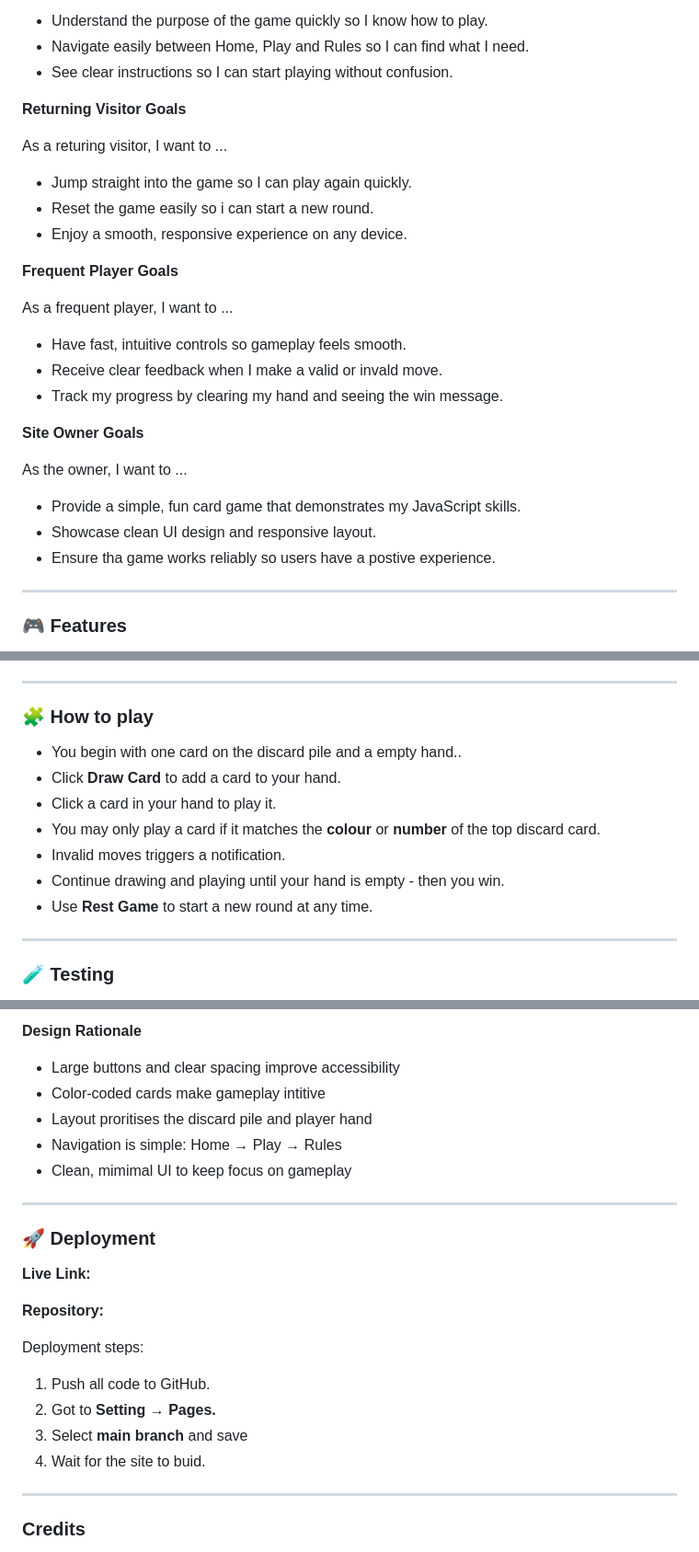
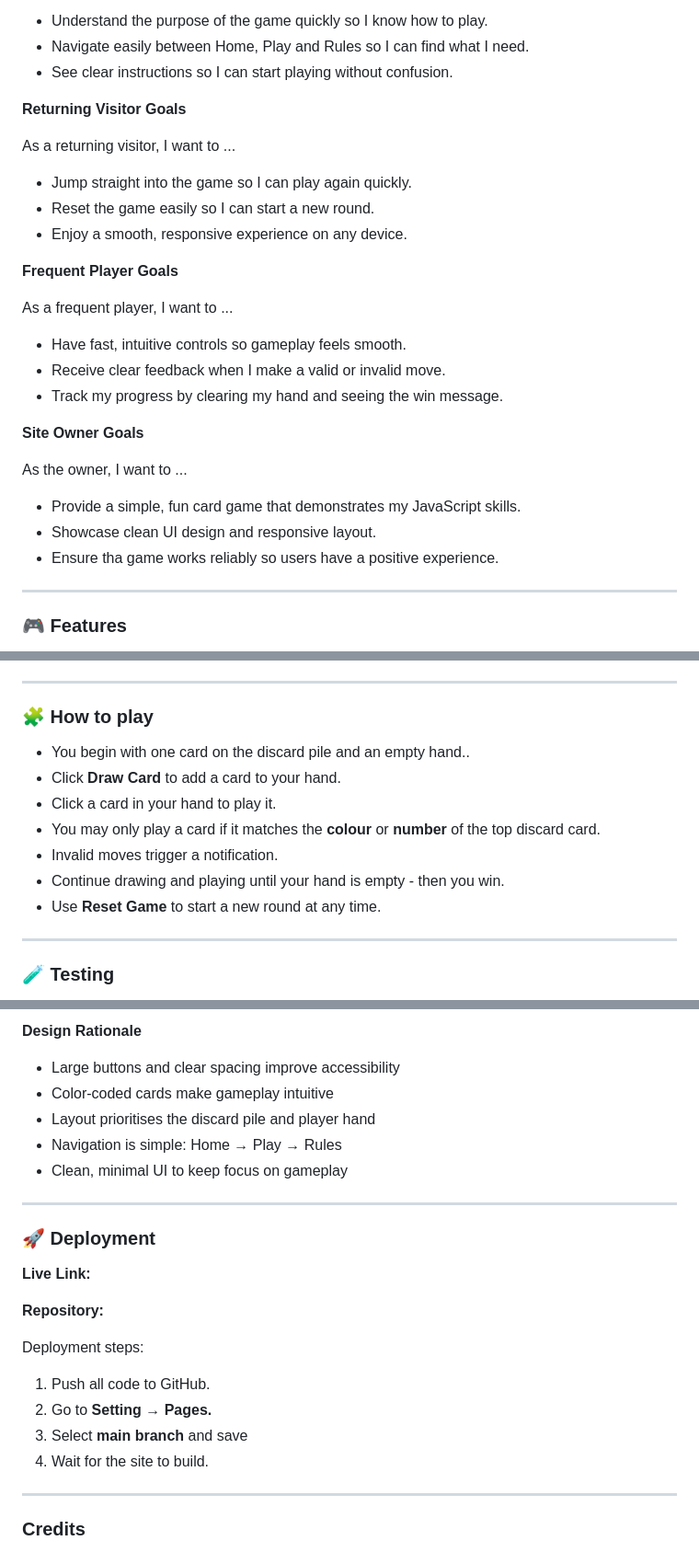
Before and after one commit to ali-moss-24/snapstack, a Markdown page: README.md, 3 parts joined by grey strips. Shown at 92% size. Drawn GitHub-style.

Commit message:
Add corrections to spellings with the README

```diff
--- a/README.md
+++ b/README.md
@@ -17,16 +17,16 @@ As a new visitor, I want to ...
 
 **Returning Visitor Goals**
 
-As a returing visitor, I want to ...
+As a returning visitor, I want to ...
 - Jump straight into the game so I can play again quickly.
-- Reset the game easily so i can start a new round.
+- Reset the game easily so I can start a new round.
 - Enjoy a smooth, responsive experience on any device.
 
 **Frequent Player Goals**
 
 As a frequent player, I want to ...
 - Have fast, intuitive controls so gameplay feels smooth.
-- Receive clear feedback when I make a valid or invald move.
+- Receive clear feedback when I make a valid or invalid move.
 - Track my progress by clearing my hand and seeing the win message.
 
 **Site Owner Goals**
@@ -34,7 +34,7 @@ As a frequent player, I want to ...
 As the owner, I want to ...
 - Provide a simple, fun card game that demonstrates my JavaScript skills.
 - Showcase clean UI design and responsive layout.
-- Ensure tha game works reliably so users have a postive experience.
+- Ensure tha game works reliably so users have a positive experience.
 
 ---
 
@@ -80,13 +80,13 @@ Introduce different rule sets or deck variations for easy/medium/hard modes
 
 ### 🧩 How to play
 
-- You begin with one card on the discard pile and a empty hand..
+- You begin with one card on the discard pile and an empty hand..
 - Click **Draw Card** to add a card to your hand.
 - Click a card in your hand to play it.
 - You may only play a card if it matches the **colour** or **number** of the top discard card.
-- Invalid moves triggers a notification.
+- Invalid moves trigger a notification.
 - Continue drawing and playing until your hand is empty - then you win.
-- Use **Rest Game** to start a new round at any time.
+- Use **Reset Game** to start a new round at any time.
 
 
 ---
@@ -156,10 +156,10 @@ Te following wireframe was created to plan the layout and user flow of the SnapS
 **Design Rationale**
 
 - Large buttons and clear spacing improve accessibility
-- Color-coded cards make gameplay intitive
-- Layout proritises the discard pile and player hand
+- Color-coded cards make gameplay intuitive
+- Layout prioritises the discard pile and player hand
 - Navigation is simple: Home → Play → Rules
-- Clean, mimimal UI to keep focus on gameplay
+- Clean, minimal UI to keep focus on gameplay
 
 ---
 
@@ -172,9 +172,9 @@ Te following wireframe was created to plan the layout and user flow of the SnapS
 Deployment steps:
 
 1. Push all code to GitHub.
-2. Got to **Setting → Pages.**
+2. Go to **Setting → Pages.**
 3. Select **main branch** and save
-4. Wait for the site to buid.
+4. Wait for the site to build.
 
 ---
 ### Credits
```
Also changed, not shown: other parts of README.md (+8 -8 lines).
